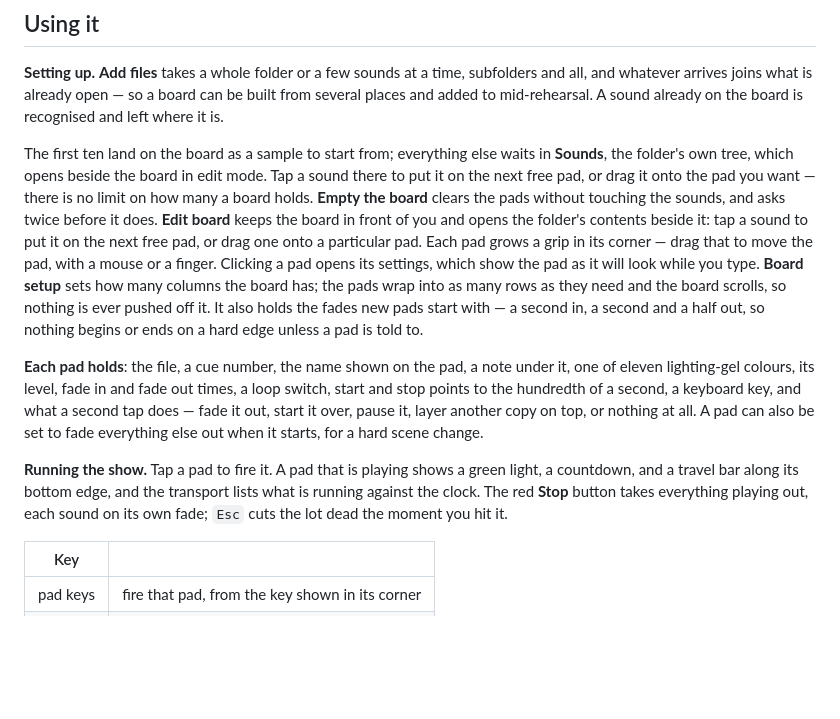
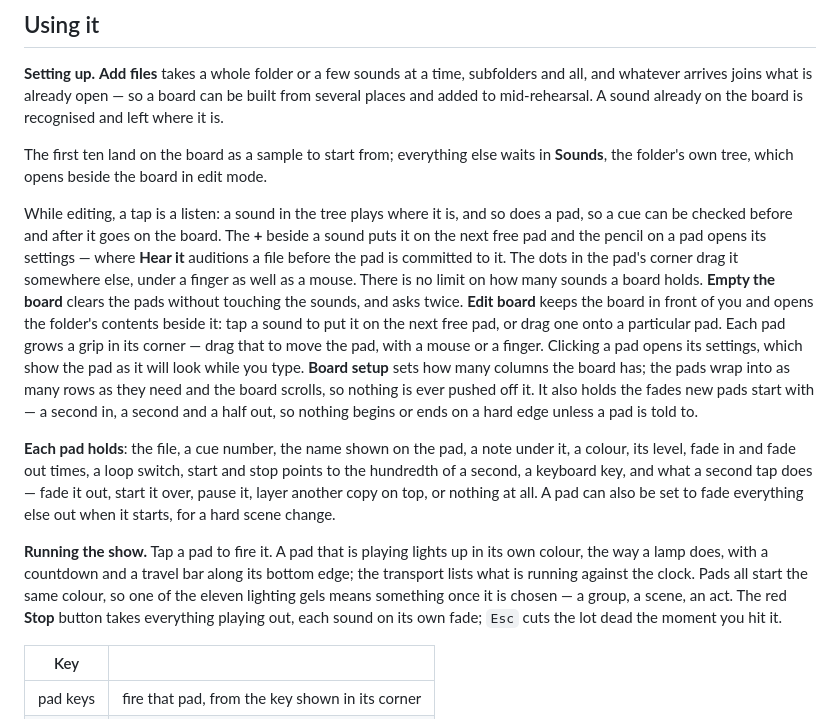
Before and after one commit to JeSuisUnCaillou/soundboard, a Markdown page: README.md, the part around the change. Drawn GitHub-style; blank space fills up the shorter version.

```diff
--- a/README.md
+++ b/README.md
@@ -75,9 +75,14 @@ the board is recognised and left where it is.
 
 The first ten land on the board as a sample to start from; everything else waits
 in **Sounds**, the folder's own tree, which opens beside the board in edit mode.
-Tap a sound there to put it on the next free pad, or drag it onto the pad you
-want — there is no limit on how many a board holds. **Empty the board** clears
-the pads without touching the sounds, and asks twice before it does.
+
+While editing, a tap is a listen: a sound in the tree plays where it is, and so
+does a pad, so a cue can be checked before and after it goes on the board. The
+**+** beside a sound puts it on the next free pad and the pencil on a pad opens
+its settings — where **Hear it** auditions a file before the pad is committed to
+it. The dots in the pad's corner drag it somewhere else, under a finger as well
+as a mouse. There is no limit on how many sounds a board holds. **Empty the
+board** clears the pads without touching the sounds, and asks twice.
 **Edit board** keeps the board in front of you and opens the folder's contents
 beside it: tap a sound to put it on the next free pad, or drag one onto a
 particular pad. Each pad grows a grip in its corner — drag that to move the pad,
@@ -89,15 +94,17 @@ second in, a second and a half out, so nothing begins or ends on a hard edge
 unless a pad is told to.
 
 **Each pad holds**: the file, a cue number, the name shown on the pad, a note
-under it, one of eleven lighting-gel colours, its level, fade in and fade
+under it, a colour, its level, fade in and fade
 out times, a loop switch, start and stop points to the hundredth of a second, a
 keyboard key, and what a second tap does — fade it out, start it over, pause it,
 layer another copy on top, or nothing at all. A pad can also be set to fade
 everything else out when it starts, for a hard scene change.
 
-**Running the show.** Tap a pad to fire it. A pad that is playing shows a green
-light, a countdown, and a travel bar along its bottom edge, and the transport
-lists what is running against the clock. The red **Stop** button takes everything
+**Running the show.** Tap a pad to fire it. A pad that is playing lights up in
+its own colour, the way a lamp does, with a countdown and a travel bar along its
+bottom edge; the transport lists what is running against the clock. Pads all
+start the same colour, so one of the eleven lighting gels means something once
+it is chosen — a group, a scene, an act. The red **Stop** button takes everything
 playing out, each sound on its own fade; `Esc` cuts the lot dead the moment you
 hit it.
 
```
Also changed, not shown: docs/board.png, docs/edit.png, 8 other files.
